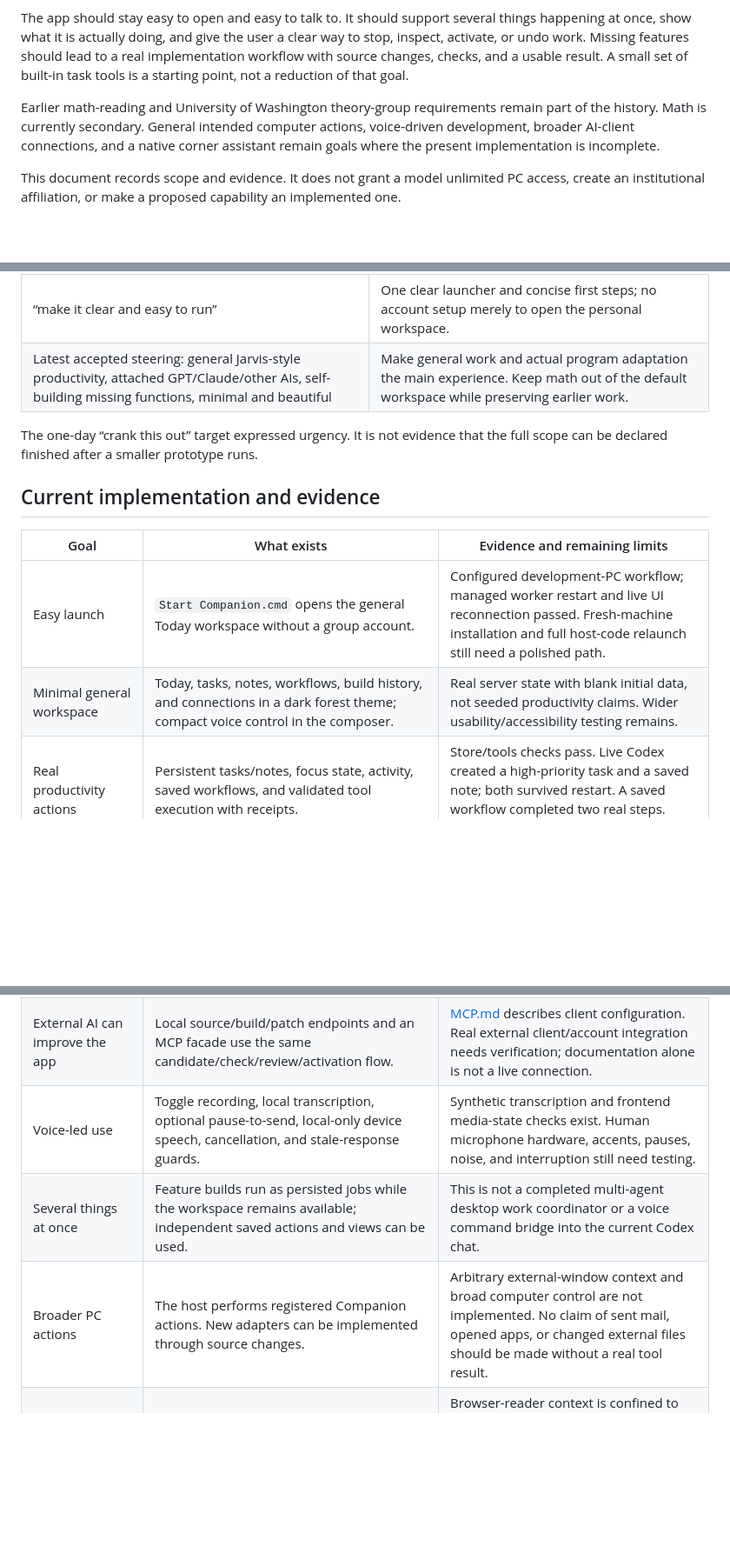
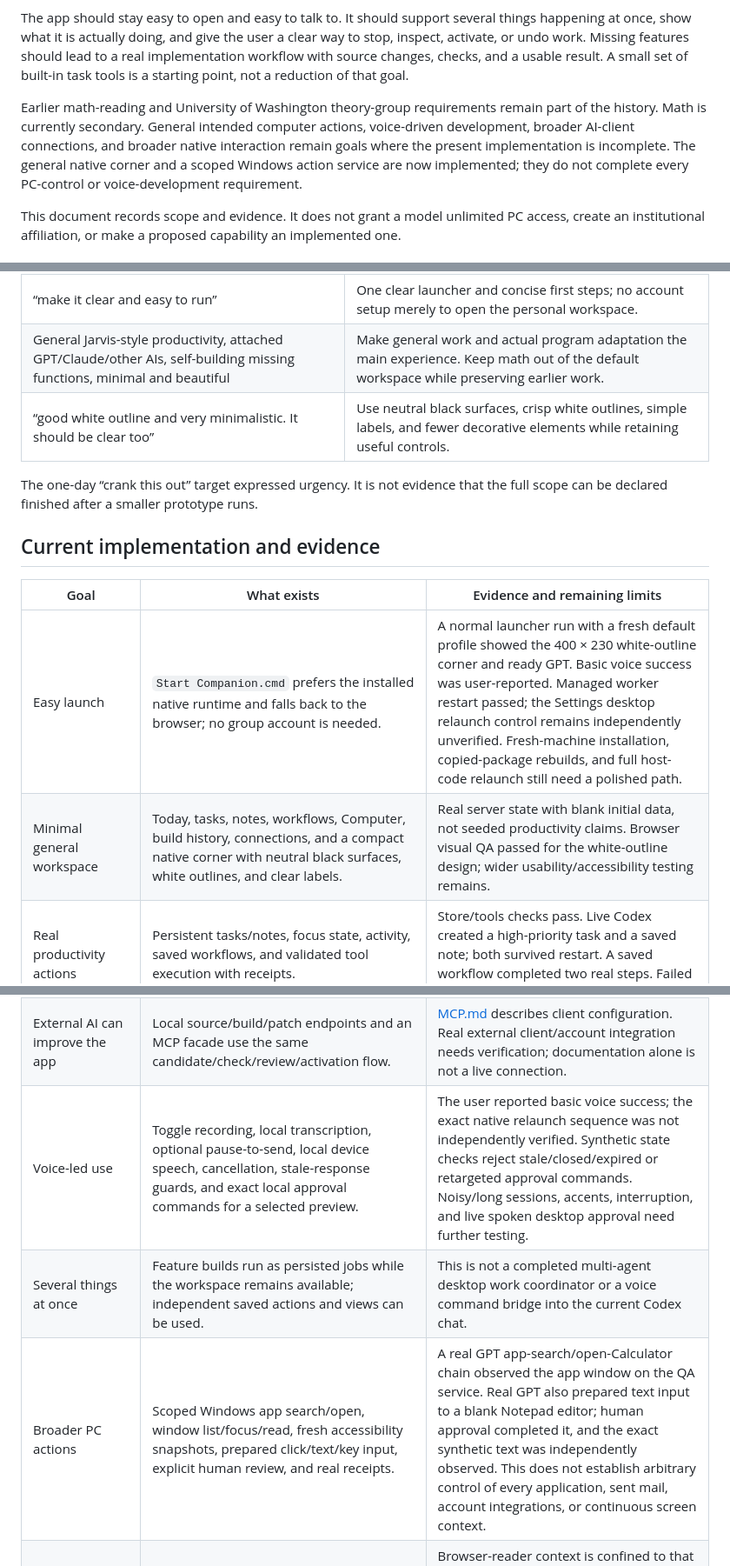
Before and after one commit to brayden-letwin/companion, a Markdown page: docs/PRODUCT_DIRECTION.md, 3 parts joined by grey strips. Shown at 87% size. Drawn GitHub-style; blank space fills up the shorter version.

Commit message:
Document native desktop actions and current verification

```diff
--- a/docs/PRODUCT_DIRECTION.md
+++ b/docs/PRODUCT_DIRECTION.md
@@ -6,7 +6,7 @@ Companion should be a simple, beautiful personal assistant that understands a sp
 
 The app should stay easy to open and easy to talk to. It should support several things happening at once, show what it is actually doing, and give the user a clear way to stop, inspect, activate, or undo work. Missing features should lead to a real implementation workflow with source changes, checks, and a usable result. A small set of built-in task tools is a starting point, not a reduction of that goal.
 
-Earlier math-reading and University of Washington theory-group requirements remain part of the history. Math is currently secondary. General intended computer actions, voice-driven development, broader AI-client connections, and a native corner assistant remain goals where the present implementation is incomplete.
+Earlier math-reading and University of Washington theory-group requirements remain part of the history. Math is currently secondary. General intended computer actions, voice-driven development, broader AI-client connections, and broader native interaction remain goals where the present implementation is incomplete. The general native corner and a scoped Windows action service are now implemented; they do not complete every PC-control or voice-development requirement.
 
 This document records scope and evidence. It does not grant a model unlimited PC access, create an institutional affiliation, or make a proposed capability an implemented one.
 
@@ -25,7 +25,8 @@ This document records scope and evidence. It does not grant a model unlimited PC
 | “design an app for the University of Washington theory group to contribute to and help for understanding” | Shared paper discussion and contribution remain an optional product branch, without a claim of university endorsement or sign-in. |
 | “design this system using my voice and do many things at the same time” | Voice should support building the system and coordinating work, not only dictating a question to a reader. |
 | “make it clear and easy to run” | One clear launcher and concise first steps; no account setup merely to open the personal workspace. |
-| Latest accepted steering: general Jarvis-style productivity, attached GPT/Claude/other AIs, self-building missing functions, minimal and beautiful | Make general work and actual program adaptation the main experience. Keep math out of the default workspace while preserving earlier work. |
+| General Jarvis-style productivity, attached GPT/Claude/other AIs, self-building missing functions, minimal and beautiful | Make general work and actual program adaptation the main experience. Keep math out of the default workspace while preserving earlier work. |
+| “good white outline and very minimalistic. It should be clear too” | Use neutral black surfaces, crisp white outlines, simple labels, and fewer decorative elements while retaining useful controls. |
 
 The one-day “crank this out” target expressed urgency. It is not evidence that the full scope can be declared finished after a smaller prototype runs.
 
@@ -33,17 +34,17 @@ The one-day “crank this out” target expressed urgency. It is not evidence th
 
 | Goal | What exists | Evidence and remaining limits |
 | --- | --- | --- |
-| Easy launch | `Start Companion.cmd` opens the general Today workspace without a group account. | Configured development-PC workflow; managed worker restart and live UI reconnection passed. Fresh-machine installation and full host-code relaunch still need a polished path. |
-| Minimal general workspace | Today, tasks, notes, workflows, build history, and connections in a dark forest theme; compact voice control in the composer. | Real server state with blank initial data, not seeded productivity claims. Wider usability/accessibility testing remains. |
+| Easy launch | `Start Companion.cmd` prefers the installed native runtime and falls back to the browser; no group account is needed. | A normal launcher run with a fresh default profile showed the 400 × 230 white-outline corner and ready GPT. Basic voice success was user-reported. Managed worker restart passed; the Settings desktop relaunch control remains independently unverified. Fresh-machine installation, copied-package rebuilds, and full host-code relaunch still need a polished path. |
+| Minimal general workspace | Today, tasks, notes, workflows, Computer, build history, connections, and a compact native corner with neutral black surfaces, white outlines, and clear labels. | Real server state with blank initial data, not seeded productivity claims. Browser visual QA passed for the white-outline design; wider usability/accessibility testing remains. |
 | Real productivity actions | Persistent tasks/notes, focus state, activity, saved workflows, and validated tool execution with receipts. | Store/tools checks pass. Live Codex created a high-priority task and a saved note; both survived restart. A saved workflow completed two real steps. Failed receipts remain visibly failed. |
 | GPT / Codex connection | The app uses the installed Codex CLI's existing ChatGPT sign-in and model setting. | CLI readiness and a real completion succeeded on this PC. This does not automatically address this existing Codex conversation. |
 | Claude and other providers | OpenAI API, Anthropic API, compatible API, and Ollama adapters; provider/model selection and redacted settings. | Protocol and credential-handling tests exist. No live user-owned Claude, OpenAI API, or custom-provider account has yet been validated. Consumer website sign-ins are not silently imported. |
 | Real self-building | Source inventory/context selection, a private candidate, complete changed files, syntax/regression/feature checks, diffs, activation, conflicts, and rollback. | Builder tests pass. A real Codex time-zone feature passed five checks, auto-activated in an isolated copy, ran with a verified DST conversion, then rolled back and left the UI. This is one concrete feature, not proof of every requested capability. |
 | Appropriate automatic changes | Passing routine frontend changes may activate when enabled; protected controls and deletions require concrete review and activation. | Existing source remains editable through review. Worker changes can restart under the managed host; changes to that host itself require full relaunch. The current tool registry is not unrestricted dynamic PC access. |
 | External AI can improve the app | Local source/build/patch endpoints and an MCP facade use the same candidate/check/review/activation flow. | [MCP.md](MCP.md) describes client configuration. Real external client/account integration needs verification; documentation alone is not a live connection. |
-| Voice-led use | Toggle recording, local transcription, optional pause-to-send, local-only device speech, cancellation, and stale-response guards. | Synthetic transcription and frontend media-state checks exist. Human microphone hardware, accents, pauses, noise, and interruption still need testing. |
+| Voice-led use | Toggle recording, local transcription, optional pause-to-send, local device speech, cancellation, stale-response guards, and exact local approval commands for a selected preview. | The user reported basic voice success; the exact native relaunch sequence was not independently verified. Synthetic state checks reject stale/closed/expired or retargeted approval commands. Noisy/long sessions, accents, interruption, and live spoken desktop approval need further testing. |
 | Several things at once | Feature builds run as persisted jobs while the workspace remains available; independent saved actions and views can be used. | This is not a completed multi-agent desktop work coordinator or a voice command bridge into the current Codex chat. |
-| Broader PC actions | The host performs registered Companion actions. New adapters can be implemented through source changes. | Arbitrary external-window context and broad computer control are not implemented. No claim of sent mail, opened apps, or changed external files should be made without a real tool result. |
+| Broader PC actions | Scoped Windows app search/open, window list/focus/read, fresh accessibility snapshots, prepared click/text/key input, explicit human review, and real receipts. | A real GPT app-search/open-Calculator chain observed the app window on the QA service. Real GPT also prepared text input to a blank Notepad editor; human approval completed it, and the exact synthetic text was independently observed. This does not establish arbitrary control of every application, sent mail, account integrations, or continuous screen context. |
 | Math and group understanding | The legacy reader/corner, local model, explicit familiarity, plots, PDFs, and local account-based group discussion remain. | Browser-reader context is confined to that reader. Group invitation links are loopback-only; real-paper uploads, remote hosting, university SSO, and account recovery remain open. Mathematical errors were observed. |
 
 Targeted automated results reported during this change include store/tool, model-router/provider, feature-builder, and preserved-core suites. Test counts change as checks are added; [QA.md](../QA.md) should record dated commands and concrete outcomes. Mocks, synthetic media, a ready descriptor, and a successful single completion each establish different things.
```
Also changed, not shown: other parts of docs/PRODUCT_DIRECTION.md (+2 -2 lines), docs/MCP.md (+5 -1 lines).
